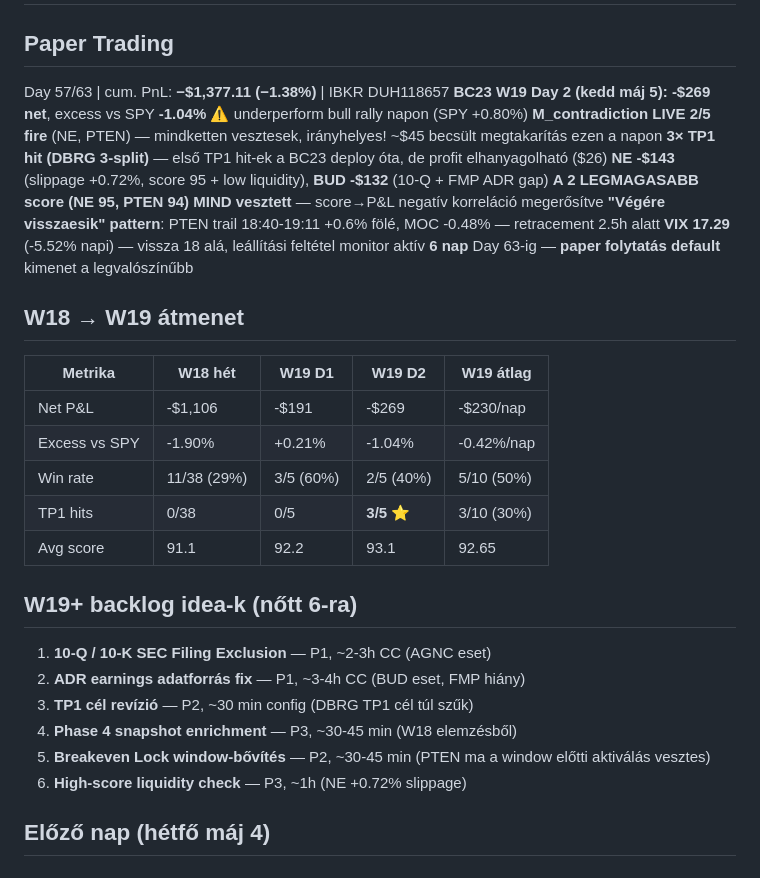
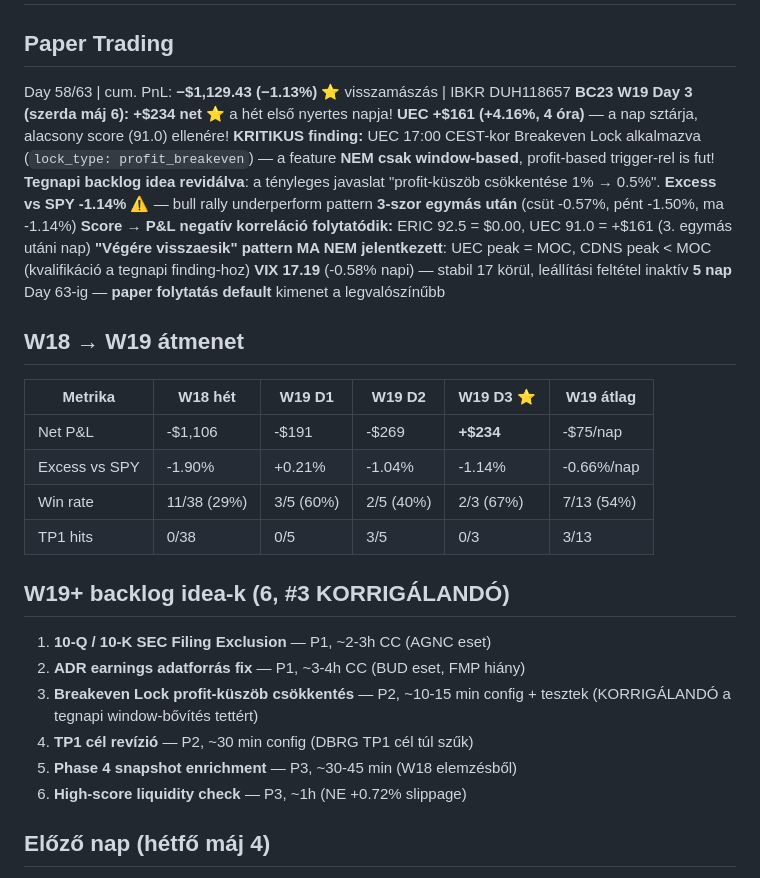
Before and after one commit to Maeshowe/ifds, a Markdown page: docs/STATUS.md, the part around one of its changes. GitHub-like rendering.

Commit message:
docs: 2026-05-06 daily review — Breakeven Lock profit-trigger discovery

```diff
--- a/docs/STATUS.md
+++ b/docs/STATUS.md
@@ -4,32 +4,31 @@
 
 ## Paper Trading
-Day 57/63 | cum. PnL: **−$1,377.11 (−1.38%)** | IBKR DUH118657
-**BC23 W19 Day 2 (kedd máj 5):** **-$269 net**, excess vs SPY **-1.04%** ⚠️ underperform bull rally napon (SPY +0.80%)
-**M_contradiction LIVE 2/5 fire** (NE, PTEN) — mindketten vesztesek, irányhelyes! ~$45 becsült megtakarítás ezen a napon
-**3× TP1 hit (DBRG 3-split)** — első TP1 hit-ek a BC23 deploy óta, de profit elhanyagolható ($26)
-**NE -$143** (slippage +0.72%, score 95 + low liquidity), **BUD -$132** (10-Q + FMP ADR gap)
-**A 2 LEGMAGASABB score (NE 95, PTEN 94) MIND vesztett** — score→P&L negatív korreláció megerősítve
-**"Végére visszaesik" pattern**: PTEN trail 18:40-19:11 +0.6% fölé, MOC -0.48% — retracement 2.5h alatt
-**VIX 17.29** (-5.52% napi) — vissza 18 alá, leállítási feltétel monitor aktív
-**6 nap** Day 63-ig — **paper folytatás default** kimenet a legvalószínűbb
+Day 58/63 | cum. PnL: **−$1,129.43 (−1.13%)** ⭐ visszamászás | IBKR DUH118657
+**BC23 W19 Day 3 (szerda máj 6):** **+$234 net** ⭐ a hét első nyertes napja!
+**UEC +$161 (+4.16%, 4 óra)** — a nap sztárja, alacsony score (91.0) ellenére!
+**KRITIKUS finding:** UEC 17:00 CEST-kor Breakeven Lock alkalmazva (`lock_type: profit_breakeven`) — a feature **NEM csak window-based**, profit-based trigger-rel is fut! **Tegnapi backlog idea revidálva**: a tényleges javaslat "profit-küszöb csökkentése 1% → 0.5%".
+**Excess vs SPY -1.14%** ⚠️ — bull rally underperform pattern **3-szor egymás után** (csüt -0.57%, pént -1.50%, ma -1.14%)
+**Score → P&L negatív korreláció folytatódik:** ERIC 92.5 = $0.00, UEC 91.0 = +$161 (3. egymás utáni nap)
+**"Végére visszaesik" pattern MA NEM jelentkezett**: UEC peak = MOC, CDNS peak < MOC (kvalifikáció a tegnapi finding-hoz)
+**VIX 17.19** (-0.58% napi) — stabil 17 körül, leállítási feltétel inaktív
+**5 nap** Day 63-ig — **paper folytatás default** kimenet a legvalószínűbb
 
 ## W18 → W19 átmenet
 
-| Metrika | W18 hét | W19 D1 | W19 D2 | W19 átlag |
-|---------|---------|--------|--------|------------|
-| Net P&L | -$1,106 | -$191 | -$269 | -$230/nap |
-| Excess vs SPY | -1.90% | +0.21% | -1.04% | -0.42%/nap |
-| Win rate | 11/38 (29%) | 3/5 (60%) | 2/5 (40%) | 5/10 (50%) |
-| TP1 hits | 0/38 | 0/5 | **3/5** ⭐ | 3/10 (30%) |
-| Avg score | 91.1 | 92.2 | 93.1 | 92.65
+| Metrika | W18 hét | W19 D1 | W19 D2 | W19 D3 ⭐ | W19 átlag |
+|---------|---------|--------|--------|----------|------------|
+| Net P&L | -$1,106 | -$191 | -$269 | **+$234** | -$75/nap |
+| Excess vs SPY | -1.90% | +0.21% | -1.04% | -1.14% | -0.66%/nap |
+| Win rate | 11/38 (29%) | 3/5 (60%) | 2/5 (40%) | 2/3 (67%) | 7/13 (54%) |
+| TP1 hits | 0/38 | 0/5 | 3/5 | 0/3 | 3/13 |
 
-## W19+ backlog idea-k (nőtt 6-ra)
+## W19+ backlog idea-k (6, **#3 KORRIGÁLANDÓ**)
 
 1. **10-Q / 10-K SEC Filing Exclusion** — P1, ~2-3h CC (AGNC eset)
 2. **ADR earnings adatforrás fix** — P1, ~3-4h CC (BUD eset, FMP hiány)
-3. **TP1 cél revízió** — P2, ~30 min config (DBRG TP1 cél túl szűk)
-4. **Phase 4 snapshot enrichment** — P3, ~30-45 min (W18 elemzésből)
-5. **Breakeven Lock window-bővítés** — P2, ~30-45 min (PTEN ma a window előtti aktiválás vesztes)
+3. **Breakeven Lock profit-küszöb csökkentés** — P2, ~10-15 min config + tesztek (KORRIGÁLANDÓ a tegnapi window-bővítés tettért)
+4. **TP1 cél revízió** — P2, ~30 min config (DBRG TP1 cél túl szűk)
+5. **Phase 4 snapshot enrichment** — P3, ~30-45 min (W18 elemzésből)
 6. **High-score liquidity check** — P3, ~1h (NE +0.72% slippage)
 
 ## Előző nap (hétfő máj 4)
```
Also changed, not shown: other parts of docs/STATUS.md (+1 -1 lines), docs/review/2026-05-06-daily-review.md (added, +273 -0 lines).
